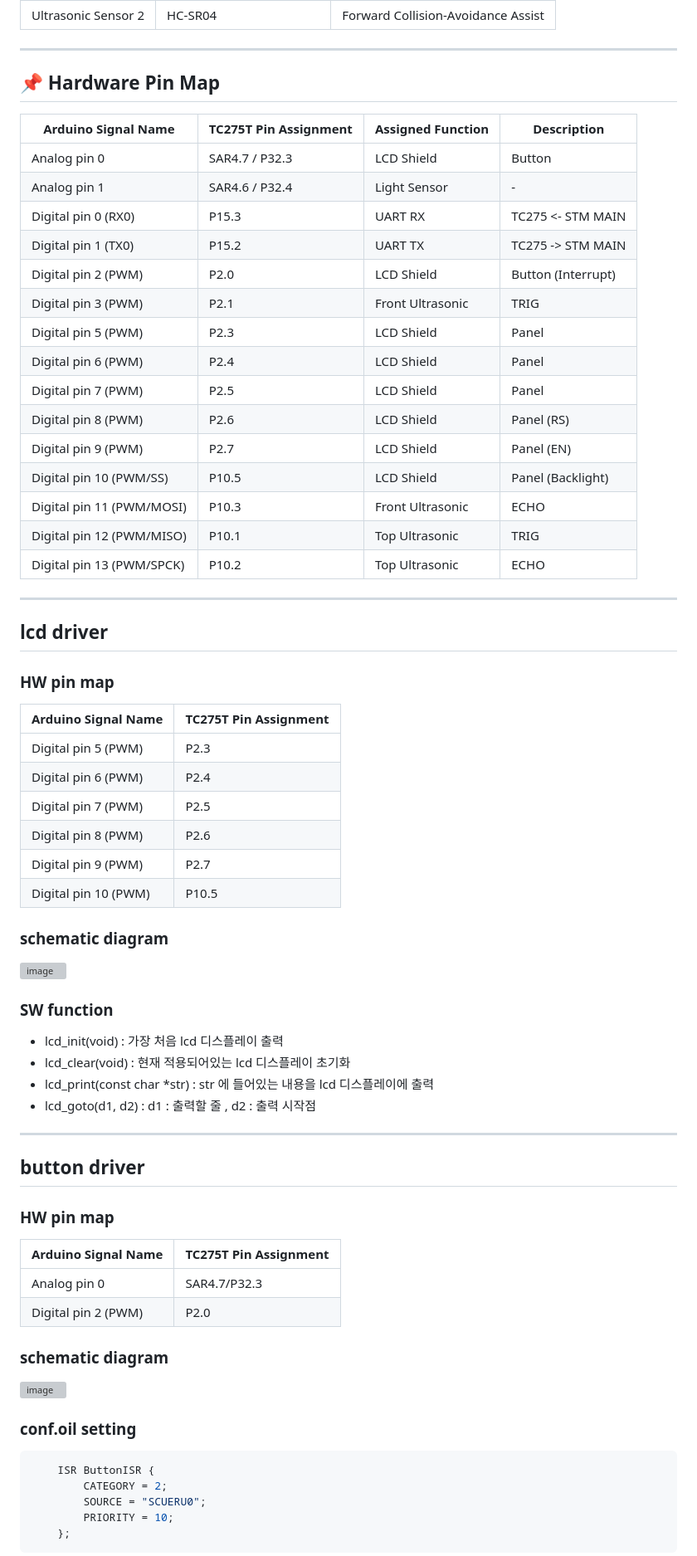
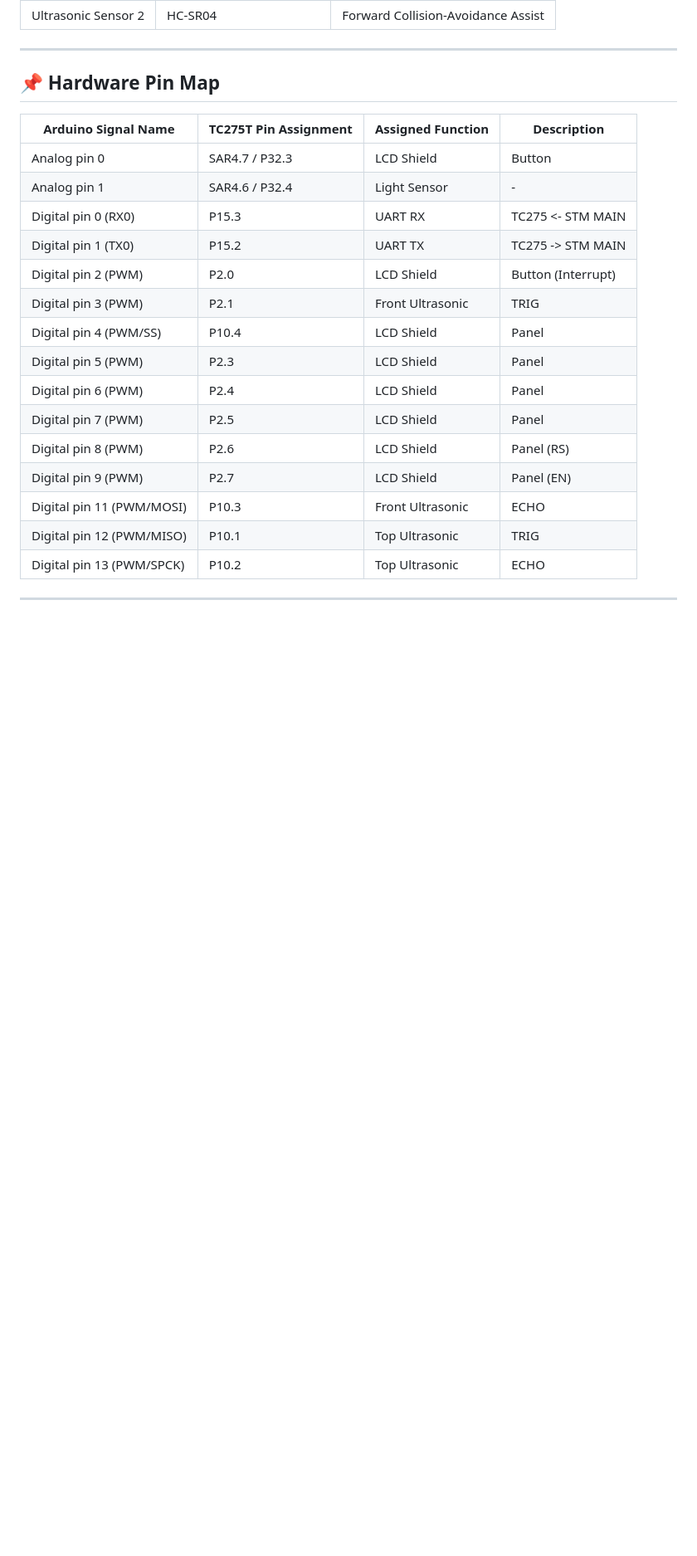
Before and after one commit to 2MoPLZ/TunnelMate, a Markdown page: TC275/README.md, the part around the change printed below. Shown: that part at 83% size. Rendered like a GitHub page; blank space fills up the shorter version; grey boxes are pictures that could not be loaded.

Commit message:
docs: TC275 리드미 최종 작성 (#107)
* add overview image and software details

* docs: polish text

````diff
--- a/TC275/README.md
+++ b/TC275/README.md
@@ -108,12 +110,12 @@ Make sure to update the following paths according to your local setup:
 | Digital pin 1 (TX0)     | P15.2                  | UART TX             | TC275 -> STM MAIN   |
 | Digital pin 2 (PWM)     | P2.0                   | LCD Shield          | Button (Interrupt)  |
 | Digital pin 3 (PWM)     | P2.1                   | Front Ultrasonic    | TRIG                |
+| Digital pin 4 (PWM/SS)  | P10.4                  | LCD Shield          | Panel               |
 | Digital pin 5 (PWM)     | P2.3                   | LCD Shield          | Panel               |
 | Digital pin 6 (PWM)     | P2.4                   | LCD Shield          | Panel               |
 | Digital pin 7 (PWM)     | P2.5                   | LCD Shield          | Panel               |
 | Digital pin 8 (PWM)     | P2.6                   | LCD Shield          | Panel (RS)          |
 | Digital pin 9 (PWM)     | P2.7                   | LCD Shield          | Panel (EN)          |
-| Digital pin 10 (PWM/SS) | P10.5                  | LCD Shield          | Panel (Backlight)   |
 | Digital pin 11 (PWM/MOSI)| P10.3                 | Front Ultrasonic    | ECHO                |
 | Digital pin 12 (PWM/MISO)| P10.1                 | Top Ultrasonic      | TRIG                |
 | Digital pin 13 (PWM/SPCK)| P10.2                 | Top Ultrasonic      | ECHO                |
@@ -122,59 +124,3 @@ Make sure to update the following paths according to your local setup:
 
 ---
 
-
-
-## lcd driver
-
-### HW pin map
-| Arduino Signal Name  |  TC275T Pin Assignment  |
-|----------------------|-------------------------|
-| Digital pin 5 (PWM)  |  P2.3                   |
-| Digital pin 6 (PWM)  |  P2.4                   |
-| Digital pin 7 (PWM)  |  P2.5                   |
-| Digital pin 8 (PWM)  |  P2.6                   |
-| Digital pin 9 (PWM)  |  P2.7                   |
-| Digital pin 10 (PWM) |  P10.5                  |
-
-</br>
-</br>
-
-### schematic diagram
-![image](https://github.com/user-attachments/assets/903882b2-ea99-4a42-974d-a38678a1c551)
-
-
-### SW function
-- lcd_init(void) : 가장 처음 lcd 디스플레이 출력
-- lcd_clear(void) : 현재 적용되어있는 lcd 디스플레이 초기화
-- lcd_print(const char *str) : str 에 들어있는 내용을 lcd 디스플레이에 출력
-- lcd_goto(d1, d2) : d1 : 출력할 줄 , d2 : 출력 시작점
----
-
-</br>
-</br>
-
-## button driver
-
-### HW pin map
-| Arduino Signal Name  |  TC275T Pin Assignment  |
-|----------------------|-------------------------|
-| Analog pin 0         |  SAR4.7/P32.3           |
-| Digital pin 2 (PWM)  |  P2.0                   |
-
-</br>
-</br>
-
-### schematic diagram
-![image](https://github.com/user-attachments/assets/e86b638a-d4fc-4b73-82d0-1e74b14e6183)
-
-
-
-### conf.oil setting
-```cpp
-    ISR ButtonISR {
-        CATEGORY = 2;
-        SOURCE = "SCUERU0";
-        PRIORITY = 10;
-    };
-```
-
````
Also changed, not shown: other parts of TC275/README.md (+58 -88 lines).
